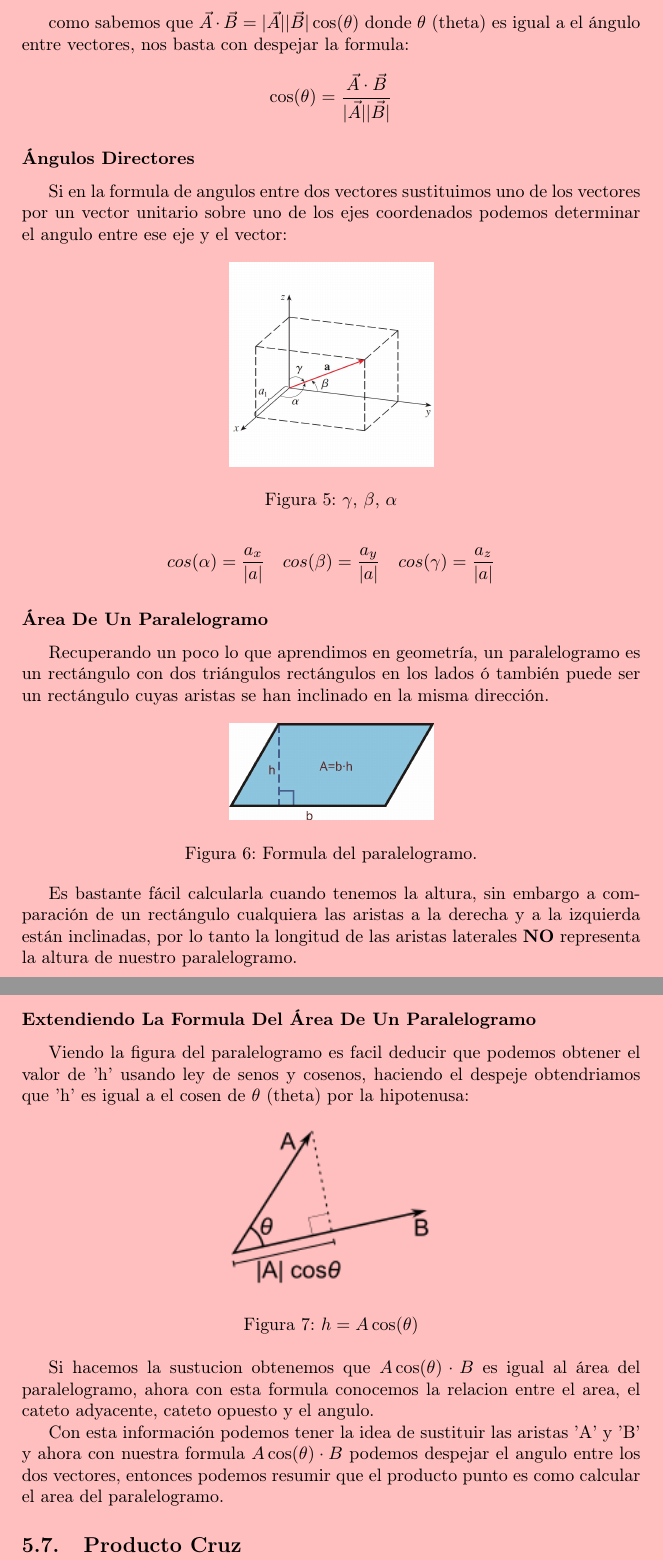
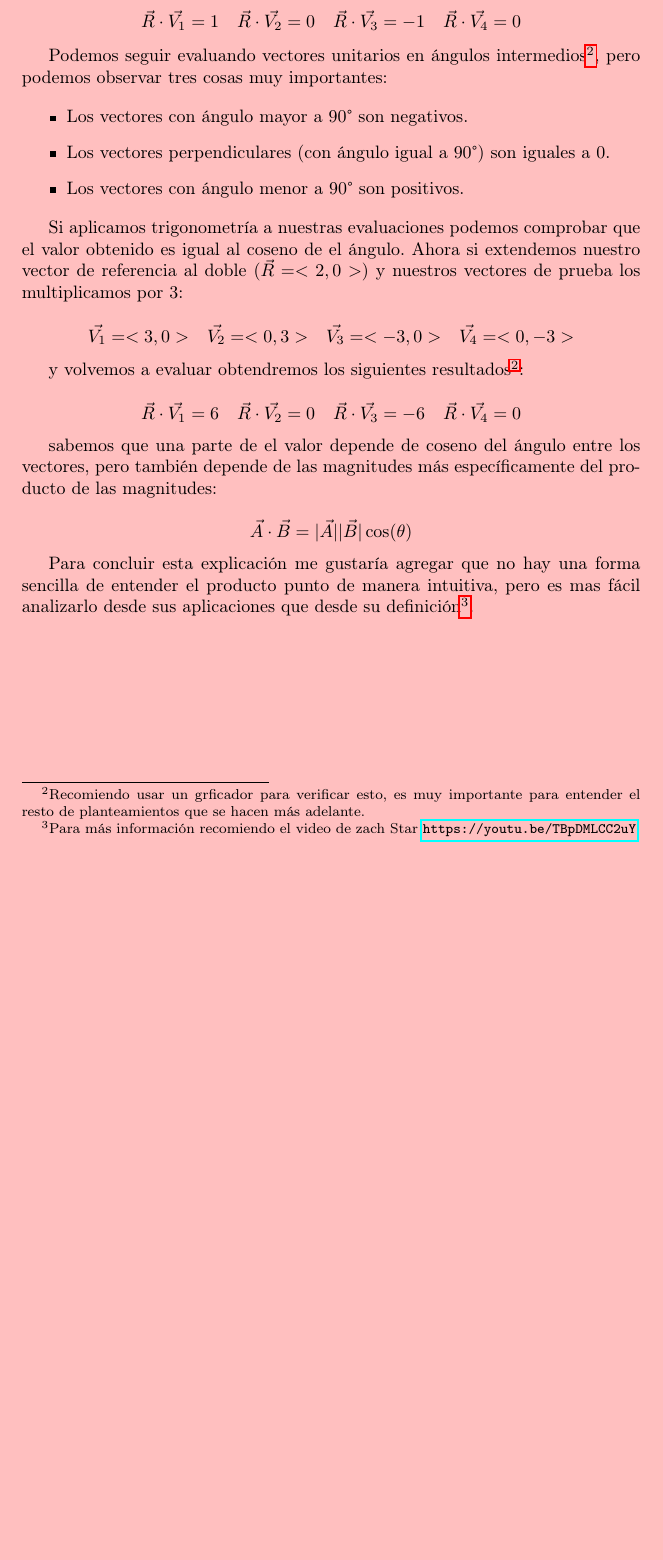
Before and after one commit to Galindo-lab/apuntes-universidad, a LaTeX document (calculo/calculo-multivariable.tex): two parts of pages 9 and 10 of 10 before the commit and part of page 9 of 9 after it, the two joined at a grey line, cut so that both start at the same text, the shorter picture padded with empty space. The pictures show the PDF file calculo/calculo-multivariable.pdf that the author committed with the source.

Commit message:
producto punto terminado

```diff
--- a/calculo/calculo-multivariable.tex
+++ b/calculo/calculo-multivariable.tex
@@ -295,9 +295,3 @@ La característica fundamental del vector unitario es que su longitud siempre es
 
 Para verificar que el vector resultante es unitario simplemente volvemos a calcular el valor de su modulo, si el valor resultante es '1' entonces hemos calculado correctamente el vector.
 
-\subsection{Produqcto Punto Y Ángulos Directores}
-\label{sec:org4ccd3f9}
-El producto punto, producto escalar ó producto interno es una operacion que toma dos vectores y nos devuelve el area que se forma paralelogramo entre esto (ó el volumen de un Paralelepípedo si es en R\(^{\text{3}}\)) \footnote{El producto punto representa mucho mas que el área de el paralelogramo, si se desea indagar mas en el tema recomiendo el vídeo de '3 blue 1 brown': \url{https://youtu.be/2u1YeOyGuAc}.}.
-
-\subsubsection*{Formula Del Producto Punto}
-\label{sec:org5b73d76}
@@ -306,5 +299,7 @@ El producto punto se puede calcular de multiples maneras, la forma directa de ca
+\label{sec:org5a3fcdf}
+Para representar el producto punto usamos el operador \(\cdot\). Al producto punto también se le llama comunmente producto escalar ya que el \uline{resultado siempre es una escalar}. Es producto punto en palabras sencillas es la suma de la multiplicación de componente por componente\footnote{Transpuesta de B por A, \(\vec{A} \cdot \vec{B} = \vec{A}\vec{B}^T\).}:
 
 \[
-\vec{A} \cdot \vec{B} = \vec{A}_x \vec{B}_x + \vec{A}_y \vec{B}_y + \vec{A}_z \vec{B}_z
+\vec{A} \cdot \vec{B} = \vec{A}_1 \vec{B}_1 + \vec{A}_2 \vec{B}_2 + ... + \vec{A}_n \vec{B}_n
 \]
 
@@ -312,20 +307,22 @@ Una cosa muy importante que debemos tomar en cuenta es la siguiente igualdad ya
 
 \[
-\vec{A}\cdot\vec{B} = \vert\vec{A}\vert\vert\vec{B}\vert \cos(\theta)
+ \vec{A}\cdot\vec{B} = \vert\vec{A}\vert\vert\vec{B}\vert \cos(\theta)
 \]
 
-\subsubsection*{Angulo Entre Vectores}
-\label{sec:orgea851f3}
-como sabemos que \(\vec{A}\cdot\vec{B} = \vert\vec{A}\vert\vert\vec{B}\vert \cos(\theta)\) donde \(\theta\) (theta) es igual a el ángulo entre vectores, nos basta con despejar la formula:
+\subsubsection*{Explicación del producto punto}
+\label{sec:org4c4077e}
+Una forma intuitiva de entender el producto punto de dos vector es como una magnitud escalar que nos indica 'que tan diferentes son dos vectores', dicho así es un poco complicado de imaginar, pero es mas fácil de entender con un ejemplo. Primero tenemos cuatro vectores unitarios, cada uno sobre uno de los ejes de nuestro plano:
+
+\[\begin{aligned}
+  \vec{V_1} = <1,0>  &&
+  \vec{V_2} = <0,1>  &&
+  \vec{V_3} = <-1,0> &&
+  \vec{V_4} = <0,-1> \\
+\end{aligned}\]
+
+y también tenemos un vector de referencia, que al igual que \(\vec{V_1}\) es unitario y se encuentra sobre el eje 'x':
 
 \[
-\cos(\theta) = \frac{ \vec{A} \cdot \vec{B} }{ \vert \vec{A} \vert \vert \vec{B} \vert }
+\vec{R} = <1,0>
 \]
 
-\subsubsection*{Ángulos Directores}
-\label{sec:org3b4a822}
-Si en la formula de angulos entre dos vectores sustituimos uno de los vectores por un vector unitario sobre uno de los ejes coordenados podemos determinar el angulo entre ese eje y el vector:
-
-\begin{figure}[htbp]
-\centering
-\includegraphics[width=4cm]{img/angulos-directores.png}
@@ -337,33 +332,40 @@ Si en la formula de angulos entre dos vectores sustituimos uno de los vectores p
-  cos(\beta) = \frac{a_y}{|a|} &&
- cos(\gamma) = \frac{a_z}{|a|} \\
+  \vec{R} \cdot \vec{V_1} = 1 &&
+  \vec{R} \cdot \vec{V_2} = 0 &&
+  \vec{R} \cdot \vec{V_3} = -1 &&
+  \vec{R} \cdot \vec{V_4} = 0 \\
 \end{aligned}\]
 
-\subsubsection*{Área De Un Paralelogramo}
-\label{sec:orgef5f288}
-Recuperando un poco lo que aprendimos en geometría, un paralelogramo es un rectángulo con dos triángulos rectángulos en los lados ó también puede ser un rectángulo cuyas aristas se han inclinado en la misma dirección.
+Podemos seguir evaluando vectores unitarios en ángulos intermedios\footnote{Recomiendo usar un grficador para verificar esto, es muy importante para entender el resto de planteamientos que se hacen más adelante.\label{org0260fed}}, pero podemos observar tres cosas muy importantes:
 
-\begin{figure}[htbp]
-\centering
-\includegraphics[width=4cm]{img/area-paralelogramo.png}
-\caption{Formula del paralelogramo.}
-\end{figure}
+\begin{itemize}
+\item Los vectores con ángulo mayor a 90° son negativos.
+\item Los vectores perpendiculares (con ángulo igual a 90°) son iguales a 0.
+\item Los vectores con ángulo menor a 90° son positivos.
+\end{itemize}
 
-Es bastante fácil calcularla cuando tenemos la altura, sin embargo a comparación de un rectángulo cualquiera las aristas a la derecha y a la izquierda están inclinadas, por lo tanto la longitud de las aristas laterales \textbf{NO} representa la altura de nuestro paralelogramo.
+Si aplicamos trigonometría a nuestras evaluaciones podemos comprobar que el valor obtenido es igual al coseno de el ángulo. Ahora si extendemos nuestro vector de referencia al doble (\(\vec{R} = <2,0>\)) y nuestros vectores de prueba los multiplicamos por 3:
 
-\subsubsection*{Extendiendo La Formula Del Área De Un Paralelogramo}
-\label{sec:org7c62cf8}
-Viendo la figura del paralelogramo es facil deducir que podemos obtener el valor de 'h' usando ley de senos y cosenos, haciendo el despeje obtendriamos que 'h' es igual a el cosen de \(\theta\) (theta) por la hipotenusa:
+\[\begin{aligned}
+  \vec{V_1} = <3,0>  &&
+  \vec{V_2} = <0,3>  &&
+  \vec{V_3} = <-3,0> &&
+  \vec{V_4} = <0,-3> \\
+\end{aligned}\]
 
-\begin{figure}[htbp]
-\centering
-\includegraphics[width=4cm]{img/despeje-paralelogramo.png}
-\caption{\(h = A \cos(\theta)\)}
-\end{figure}
+y volvemos a evaluar obtendremos los siguientes resultados\textsuperscript{\ref{org0260fed}}:
 
-Si hacemos la sustucion obtenemos que \(A \cos(\theta) \cdot B\) es igual al área del paralelogramo, ahora con esta formula conocemos la relacion entre el area, el cateto adyacente, cateto opuesto y el angulo.
+\[\begin{aligned}
+  \vec{R} \cdot \vec{V_1} = 6 &&
+  \vec{R} \cdot \vec{V_2} = 0 &&
+  \vec{R} \cdot \vec{V_3} = -6 &&
+  \vec{R} \cdot \vec{V_4} = 0 \\
+\end{aligned}\]
 
-Con esta información podemos tener la idea de sustituir las aristas 'A' y 'B' y ahora con nuestra formula \(A \cos(\theta) \cdot B\) podemos despejar el angulo entre los dos vectores, entonces podemos resumir que el producto punto es como calcular el area del paralelogramo.
+sabemos que una parte de el valor depende de coseno del ángulo entre los vectores, pero también depende de las magnitudes más específicamente del producto de las magnitudes:
 
-\subsection{Producto Cruz}
-\label{sec:org83c9413}
+\[
+ \vec{A}\cdot\vec{B} = \vert\vec{A}\vert\vert\vec{B}\vert \cos(\theta)
+\]
+
+Para concluir esta explicación me gustaría agregar que no hay una forma sencilla de entender el producto punto de manera intuitiva, pero es mas fácil analizarlo desde sus aplicaciones que desde su definición\footnote{Para más información recomiendo el video de zach Star \url{https://youtu.be/TBpDMLCC2uY}.}.
 \end{document}
```
Also changed, not shown: calculo/calculo-multivariable.pdf, calculo/calculo-multivariable.tex (71 more changed lines), 1 other file.
